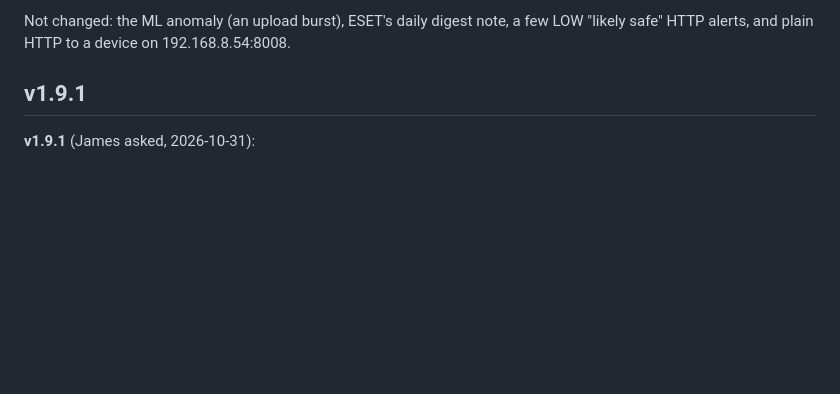
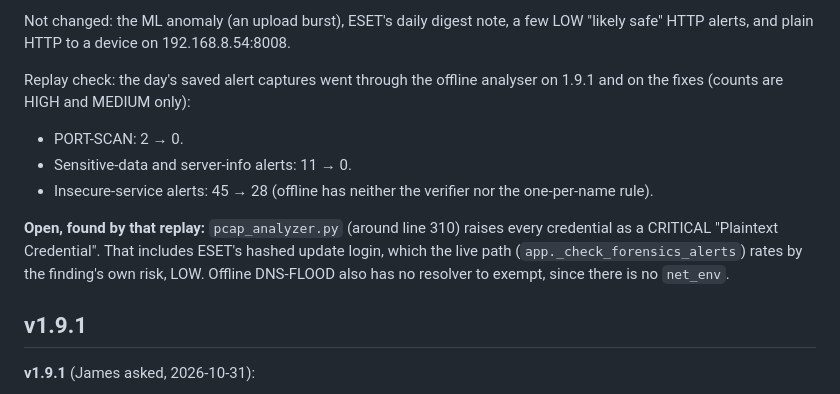
Before and after one commit to jamesccupps/NetSentinel, a Markdown page: HANDOFF.md, the part around the change. GitHub-like rendering; blank space fills up the shorter version.

Commit message:
HANDOFF: replaying the third review's captures, and what it turned up
The day's saved alert captures, run through the offline analyser before and after the fixes, confirm the port-scan and banner alerts are gone. The replay also showed offline analysis calling every credential a CRITICAL plaintext one, ESET's hashed update login included; noted as open.

Co-Authored-By: Claude Opus 5.5 <noreply@anthropic.com>

```diff
--- a/HANDOFF.md
+++ b/HANDOFF.md
@@ -34,6 +34,19 @@ tests, OK with 63 skipped; 14 integration checks pass.
 
 Not changed: the ML anomaly (an upload burst), ESET's daily digest note, a few
 LOW "likely safe" HTTP alerts, and plain HTTP to a device on 192.168.8.54:8008.
+
+Replay check: the day's saved alert captures went through the offline analyser
+on 1.9.1 and on the fixes (counts are HIGH and MEDIUM only):
+- PORT-SCAN: 2 → 0.
+- Sensitive-data and server-info alerts: 11 → 0.
+- Insecure-service alerts: 45 → 28 (offline has neither the verifier nor the
+  one-per-name rule).
+
+**Open, found by that replay:** `pcap_analyzer.py` (around line 310) raises
+every credential as a CRITICAL "Plaintext Credential". That includes ESET's
+hashed update login, which the live path (`app._check_forensics_alerts`) rates
+by the finding's own risk, LOW. Offline DNS-FLOOD also has no resolver to
+exempt, since there is no `net_env`.
 
 ## v1.9.1
 
```
